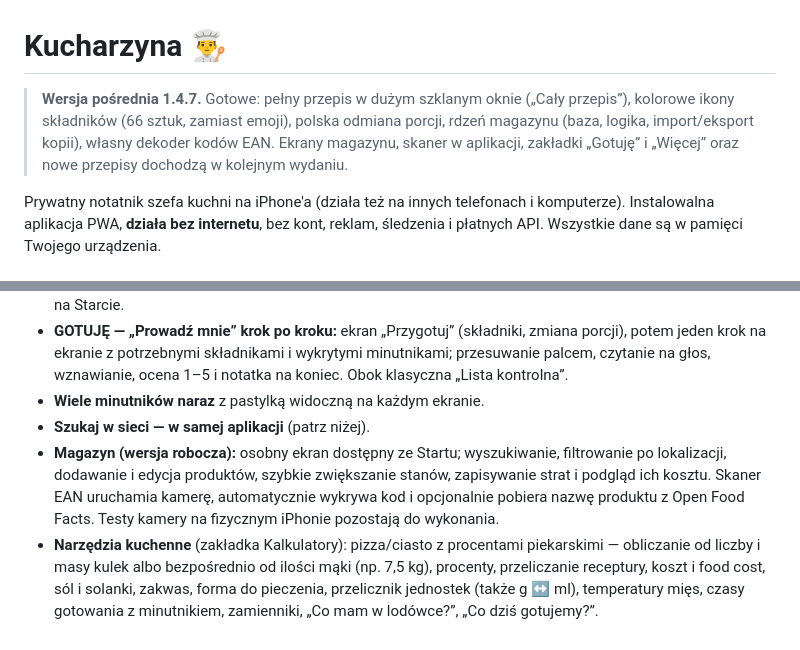
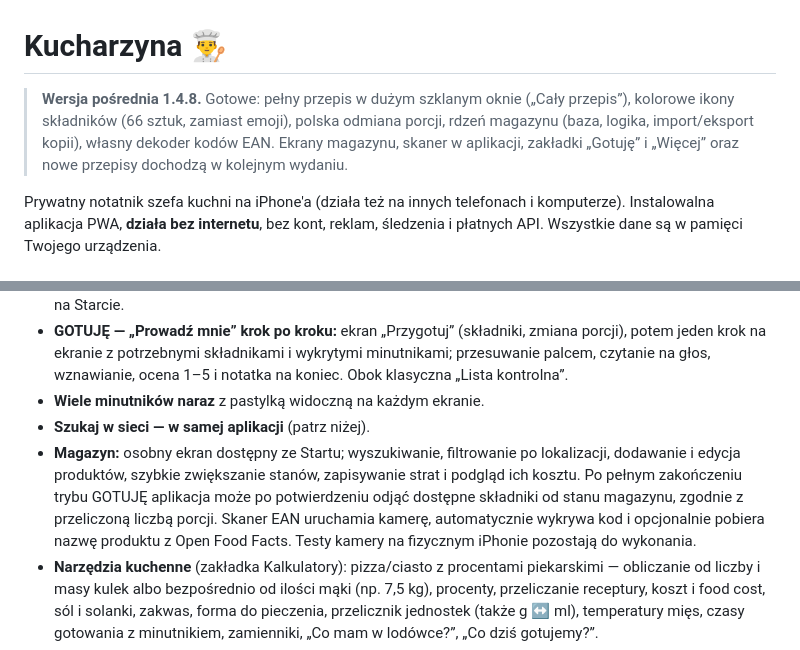
Before and after one commit to cerixu/Kuchnik, a Markdown page: README.md, 2 parts joined by grey strips. Drawn GitHub-style.

Commit message:
Document cooking inventory integration

```diff
--- a/README.md
+++ b/README.md
@@ -1,6 +1,6 @@
 # Kucharzyna 👨‍🍳
 
-> **Wersja pośrednia 1.4.7.** Gotowe: pełny przepis w dużym szklanym oknie („Cały przepis”), kolorowe ikony składników (66 sztuk, zamiast emoji), polska odmiana porcji, rdzeń magazynu (baza, logika, import/eksport kopii), własny dekoder kodów EAN. Ekrany magazynu, skaner w aplikacji, zakładki „Gotuję” i „Więcej” oraz nowe przepisy dochodzą w kolejnym wydaniu.
+> **Wersja pośrednia 1.4.8.** Gotowe: pełny przepis w dużym szklanym oknie („Cały przepis”), kolorowe ikony składników (66 sztuk, zamiast emoji), polska odmiana porcji, rdzeń magazynu (baza, logika, import/eksport kopii), własny dekoder kodów EAN. Ekrany magazynu, skaner w aplikacji, zakładki „Gotuję” i „Więcej” oraz nowe przepisy dochodzą w kolejnym wydaniu.
 
 
 Prywatny notatnik szefa kuchni na iPhone'a (działa też na innych telefonach i komputerze).
@@ -20,7 +20,7 @@ Wszystkie dane są w pamięci Twojego urządzenia.
 - **GOTUJĘ — „Prowadź mnie” krok po kroku:** ekran „Przygotuj” (składniki, zmiana porcji), potem jeden krok na ekranie z potrzebnymi składnikami i wykrytymi minutnikami; przesuwanie palcem, czytanie na głos, wznawianie, ocena 1–5 i notatka na koniec. Obok klasyczna „Lista kontrolna”.
 - **Wiele minutników naraz** z pastylką widoczną na każdym ekranie.
 - **Szukaj w sieci — w samej aplikacji** (patrz niżej).
-- **Magazyn (wersja robocza):** osobny ekran dostępny ze Startu; wyszukiwanie, filtrowanie po lokalizacji, dodawanie i edycja produktów, szybkie zwiększanie stanów, zapisywanie strat i podgląd ich kosztu. Skaner EAN uruchamia kamerę, automatycznie wykrywa kod i opcjonalnie pobiera nazwę produktu z Open Food Facts. Testy kamery na fizycznym iPhonie pozostają do wykonania.
+- **Magazyn:** osobny ekran dostępny ze Startu; wyszukiwanie, filtrowanie po lokalizacji, dodawanie i edycja produktów, szybkie zwiększanie stanów, zapisywanie strat i podgląd ich kosztu. Po pełnym zakończeniu trybu GOTUJĘ aplikacja może po potwierdzeniu odjąć dostępne składniki od stanu magazynu, zgodnie z przeliczoną liczbą porcji. Skaner EAN uruchamia kamerę, automatycznie wykrywa kod i opcjonalnie pobiera nazwę produktu z Open Food Facts. Testy kamery na fizycznym iPhonie pozostają do wykonania.
 - **Narzędzia kuchenne** (zakładka Kalkulatory): pizza/ciasto z procentami piekarskimi — obliczanie od liczby i masy kulek albo bezpośrednio od ilości mąki (np. 7,5 kg), procenty, przeliczanie receptury, koszt i food cost, sól i solanki, zakwas, forma do pieczenia, przelicznik jednostek (także g ↔ ml), temperatury mięs, czasy gotowania z minutnikiem, zamienniki, „Co mam w lodówce?”, „Co dziś gotujemy?”.
 - **Przelicz**, **procenty piekarskie**, **food cost**, **zakupy** (z alejkami), **import z tekstu**, **historia zmian** z przywracaniem wersji, **kopia zapasowa JSON** — jak w poprzednich wersjach.
 
```
